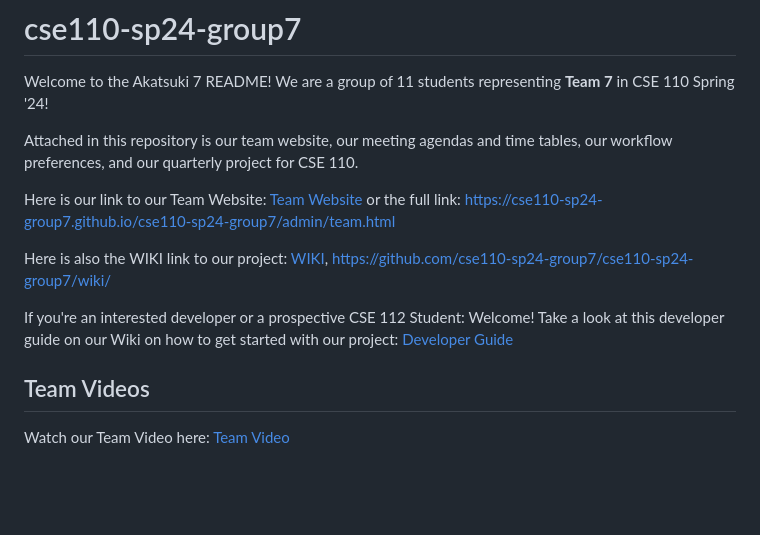
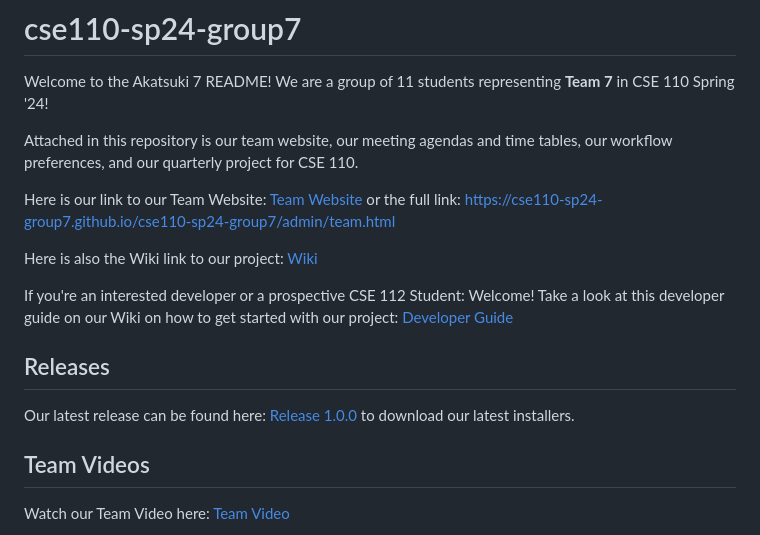
Before and after one commit to cse110-sp24-group7/cse110-sp24-group7, a Markdown page: README.md, the part around the change. Drawn GitHub-style; blank space fills up the shorter version.

Commit message:
Modified Readme.md to link to GH Releases. (Documentation Commit)

```diff
--- a/README.md
+++ b/README.md
@@ -6,9 +6,14 @@ Attached in this repository is our team website, our meeting agendas and time ta
 
 Here is our link to our Team Website: [Team Website](admin/team.md) or the full link: https://cse110-sp24-group7.github.io/cse110-sp24-group7/admin/team.html
 
-Here is also the WIKI link to our project: [WIKI](https://github.com/cse110-sp24-group7/cse110-sp24-group7/wiki/), https://github.com/cse110-sp24-group7/cse110-sp24-group7/wiki/
+Here is also the Wiki link to our project: [Wiki](https://github.com/cse110-sp24-group7/cse110-sp24-group7/wiki/)
 
 If you're an interested developer or a prospective CSE 112 Student: Welcome! Take a look at this developer guide on our Wiki on how to get started with our project: [Developer Guide](https://github.com/cse110-sp24-group7/cse110-sp24-group7/wiki/Dev-Guide)
+
+## Releases
+
+Our latest release can be found here: [Release 1.0.0](https://github.com/cse110-sp24-group7/cse110-sp24-group7/releases/tag/v1.0.0) to download our latest installers.
+
 ## Team Videos
 
 Watch our Team Video here: [Team Video](https://youtu.be/FQCCy9b4-sM)
```
